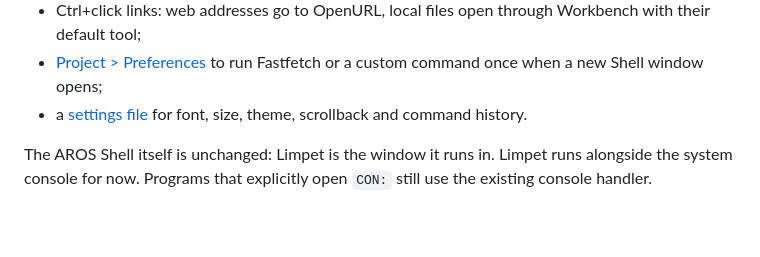
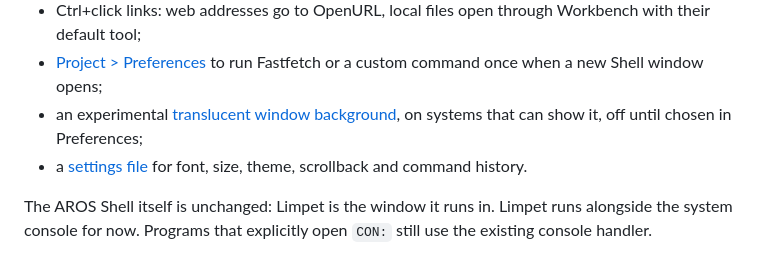
Before and after one commit to tomaszstaniak/limpet, a Markdown page: README.md, the part around the change. GitHub-like rendering; blank space fills up the shorter version.

Commit message:
README: mention the window background

```diff
--- a/README.md
+++ b/README.md
@@ -65,6 +65,8 @@ Limpet includes:
   Workbench with their default tool;
 - [Project > Preferences](doc/session-start.md) to run Fastfetch or a custom
   command once when a new Shell window opens;
+- an experimental [translucent window background](doc/window-background.md),
+  on systems that can show it, off until chosen in Preferences;
 - a [settings file](doc/search-and-settings.md) for font, size, theme,
   scrollback and command history.
 
```
